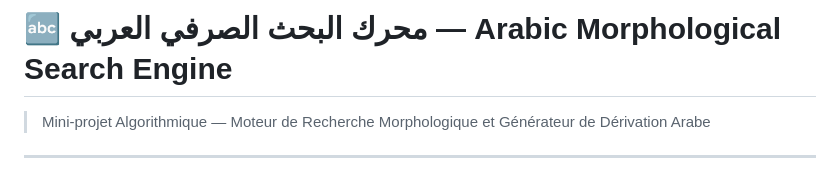
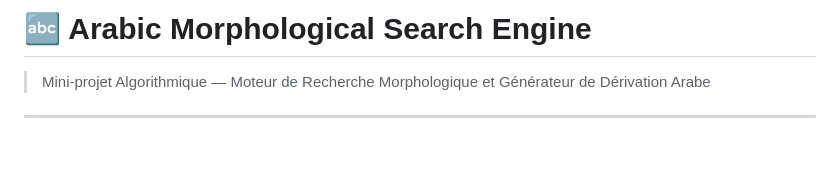
Before and after one commit to hibabab/MoteurMorphologiqueArabe, a Markdown page: README.md, the part around one of its changes. GitHub-like rendering; blank space fills up the shorter version.

Commit message:
Revise title and update demo link in README
Updated project title and demo resource link in README.

```diff
--- a/README.md
+++ b/README.md
@@ -1,4 +1,4 @@
-# 🔤 محرك البحث الصرفي العربي — Arabic Morphological Search Engine
+# 🔤 Arabic Morphological Search Engine
 
 > Mini-projet Algorithmique — Moteur de Recherche Morphologique et Générateur de Dérivation Arabe
 
```
Also changed, not shown: other parts of README.md (+1 -1 lines).
